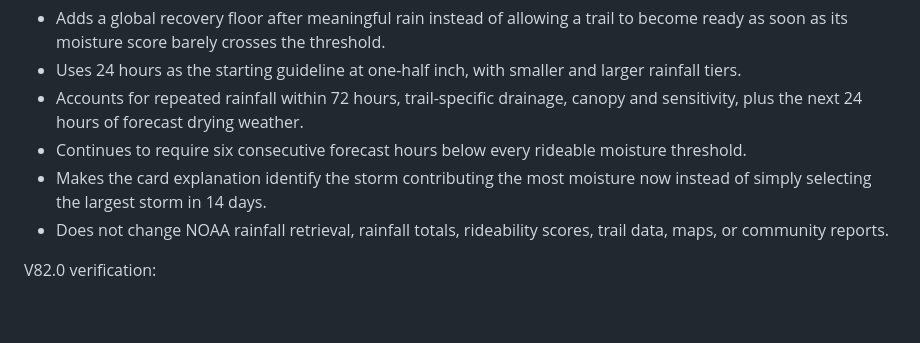
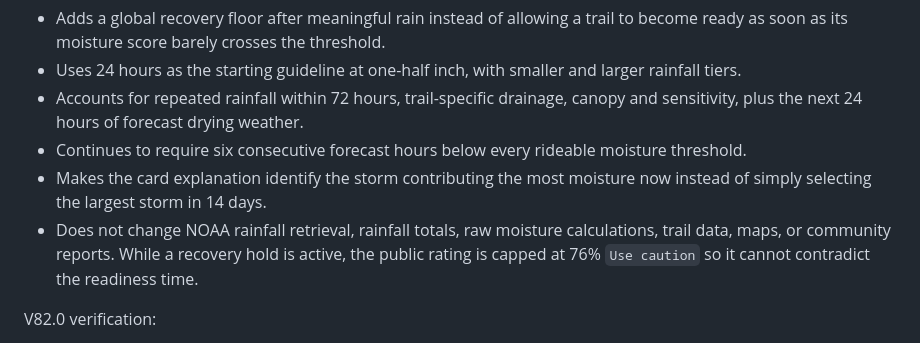
Before and after one commit to electromaticfischer-commits/ohio-trail-conditions, a Markdown page: README.md, the part around the change. Rendered like a GitHub page; blank space fills up the shorter version.

Commit message:
Clarify V82 recovery rating cap

```diff
--- a/README.md
+++ b/README.md
@@ -920,7 +920,7 @@ Baseline: the published V81.2 CRUST site.
 - Accounts for repeated rainfall within 72 hours, trail-specific drainage, canopy and sensitivity, plus the next 24 hours of forecast drying weather.
 - Continues to require six consecutive forecast hours below every rideable moisture threshold.
 - Makes the card explanation identify the storm contributing the most moisture now instead of simply selecting the largest storm in 14 days.
-- Does not change NOAA rainfall retrieval, rainfall totals, rideability scores, trail data, maps, or community reports.
+- Does not change NOAA rainfall retrieval, rainfall totals, raw moisture calculations, trail data, maps, or community reports. While a recovery hold is active, the public rating is capped at 76% `Use caution` so it cannot contradict the readiness time.
 
 V82.0 verification:
 
```
